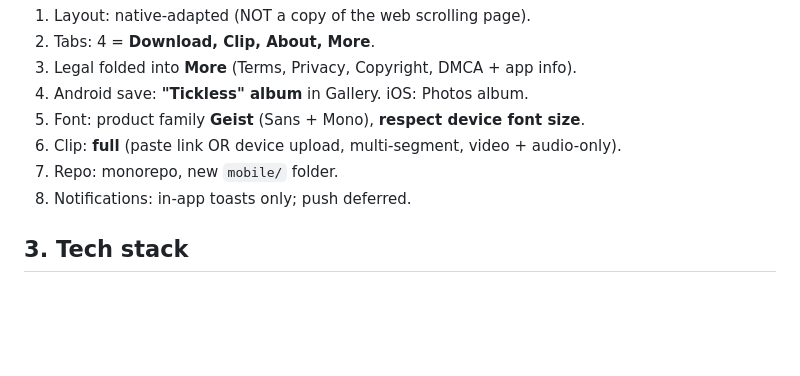
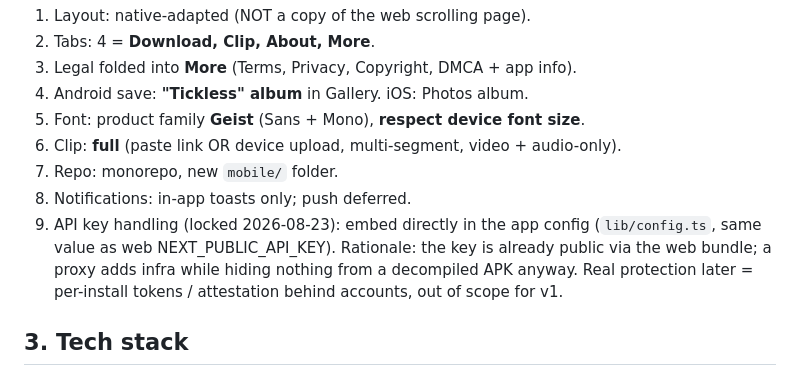
Before and after one commit to vip-ultr/tickless, a Markdown page: docs/mobile-app-plan.md, the part around the change. GitHub-like rendering; blank space fills up the shorter version.

Commit message:
docs: lock API key decision (embed directly, same as web)

```diff
--- a/docs/mobile-app-plan.md
+++ b/docs/mobile-app-plan.md
@@ -25,6 +25,11 @@
 6. Clip: **full** (paste link OR device upload, multi-segment, video + audio-only).
 7. Repo: monorepo, new `mobile/` folder.
 8. Notifications: in-app toasts only; push deferred.
+9. API key handling (locked 2026-08-23): embed directly in the app config
+   (`lib/config.ts`, same value as web NEXT_PUBLIC_API_KEY). Rationale: the
+   key is already public via the web bundle; a proxy adds infra while hiding
+   nothing from a decompiled APK anyway. Real protection later = per-install
+   tokens / attestation behind accounts, out of scope for v1.
 
 ## 3. Tech stack
 
```
